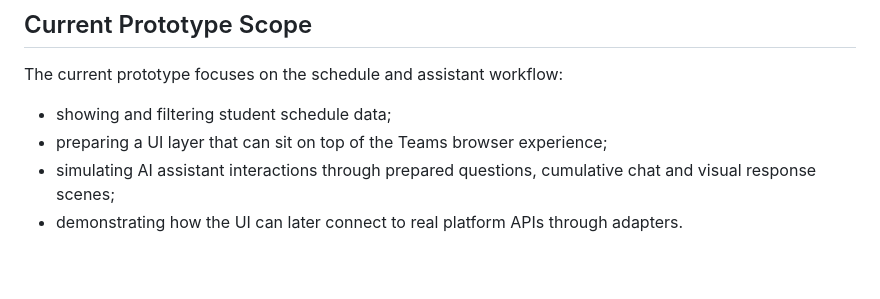
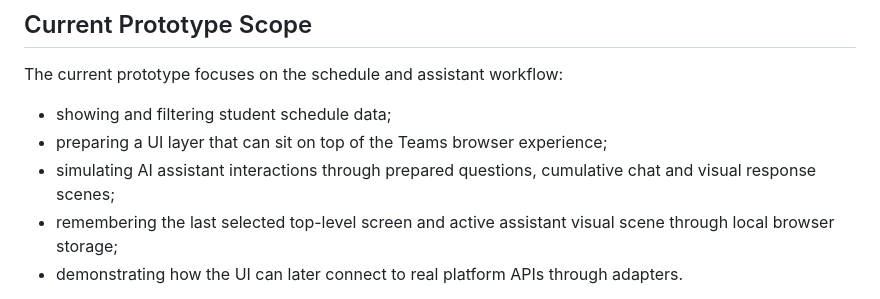
Before and after one commit to yug-infra/asystent-studenta-ai-demo, a Markdown page: README.md, the part around the change. Drawn GitHub-style; blank space fills up the shorter version.

Commit message:
Document persisted assistant UI state

```diff
--- a/README.md
+++ b/README.md
@@ -13,6 +13,7 @@ The current prototype focuses on the schedule and assistant workflow:
 - showing and filtering student schedule data;
 - preparing a UI layer that can sit on top of the Teams browser experience;
 - simulating AI assistant interactions through prepared questions, cumulative chat and visual response scenes;
+- remembering the last selected top-level screen and active assistant visual scene through local browser storage;
 - demonstrating how the UI can later connect to real platform APIs through adapters.
 
 The schedule part is implemented as working frontend logic. The AI assistant tab is a prototype/demo layer: it supports prepared questions, custom-question fallback, a five-question public demo limit, chat history and visual response panels. It is not connected to a production AI or Microsoft API backend in this public demo.
```
